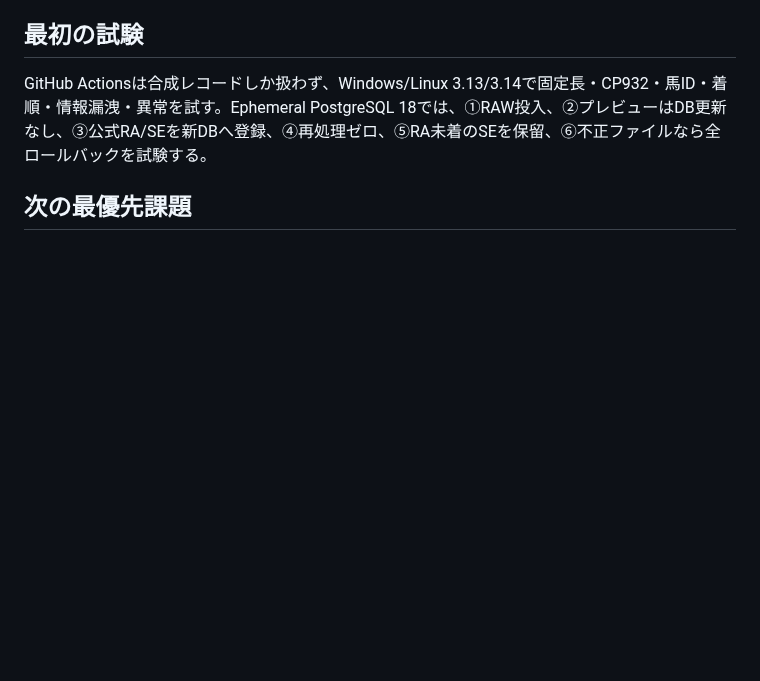
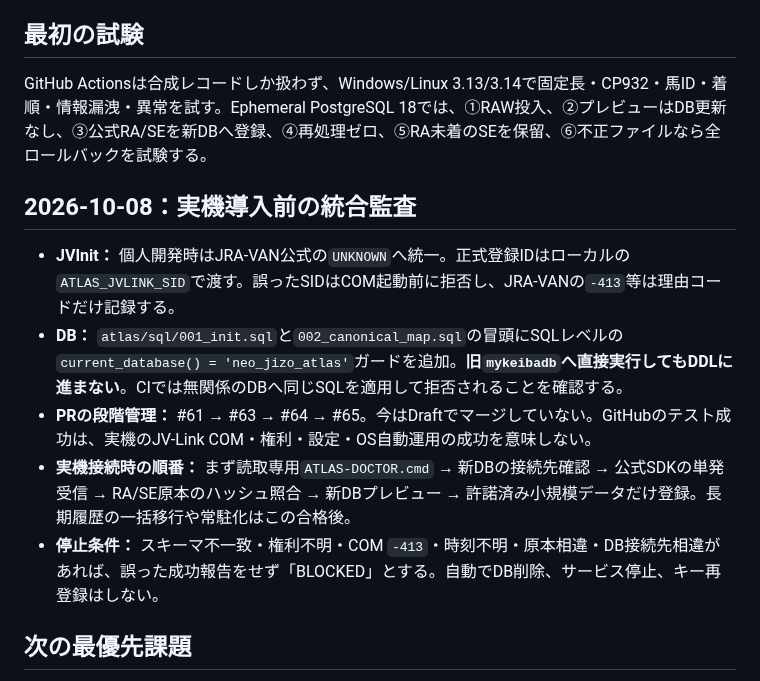
Before and after one commit to umanari1919/umanari-keiba, a Markdown page: docs/ATLAS_JVDATA_MAP_003.md, the part around the change. Drawn GitHub-style; blank space fills up the shorter version.

Commit message:
docs(atlas): record official JVInit SID, SQL-side wrong-DB veto and gated real-Windows rollout

```diff
--- a/docs/ATLAS_JVDATA_MAP_003.md
+++ b/docs/ATLAS_JVDATA_MAP_003.md
@@ -63,6 +63,14 @@ JV-Link `RACE`が複数のJSONLファイルへ分割された場合、**全チ
 
 GitHub Actionsは合成レコードしか扱わず、Windows/Linux 3.13/3.14で固定長・CP932・馬ID・着順・情報漏洩・異常を試す。Ephemeral PostgreSQL 18では、①RAW投入、②プレビューはDB更新なし、③公式RA/SEを新DBへ登録、④再処理ゼロ、⑤RA未着のSEを保留、⑥不正ファイルなら全ロールバックを試験する。
 
+## 2026-10-08：実機導入前の統合監査
+
+- **JVInit：** 個人開発時はJRA-VAN公式の`UNKNOWN`へ統一。正式登録IDはローカルの`ATLAS_JVLINK_SID`で渡す。誤ったSIDはCOM起動前に拒否し、JRA-VANの`-413`等は理由コードだけ記録する。
+- **DB：** `atlas/sql/001_init.sql`と`002_canonical_map.sql`の冒頭にSQLレベルの`current_database() = 'neo_jizo_atlas'`ガードを追加。**旧`mykeibadb`へ直接実行してもDDLに進まない**。CIでは無関係のDBへ同じSQLを適用して拒否されることを確認する。
+- **PRの段階管理：** #61 → #63 → #64 → #65。今はDraftでマージしていない。GitHubのテスト成功は、実機のJV-Link COM・権利・設定・OS自動運用の成功を意味しない。
+- **実機接続時の順番：** まず読取専用`ATLAS-DOCTOR.cmd` → 新DBの接続先確認 → 公式SDKの単発受信 → RA/SE原本のハッシュ照合 → 新DBプレビュー → 許諾済み小規模データだけ登録。長期履歴の一括移行や常駐化はこの合格後。
+- **停止条件：** スキーマ不一致・権利不明・COM `-413`・時刻不明・原本相違・DB接続先相違があれば、誤った成功報告をせず「BLOCKED」とする。自動でDB削除、サービス停止、キー再登録はしない。
+
 ## 次の最優先課題
 
 1. **公式SDK Pythonサンプルと同じ原本**でRA/SE位置・JV-Link COM戻り値のクロス検証（PC実機、許可されたローカル原本のみ）。
```
